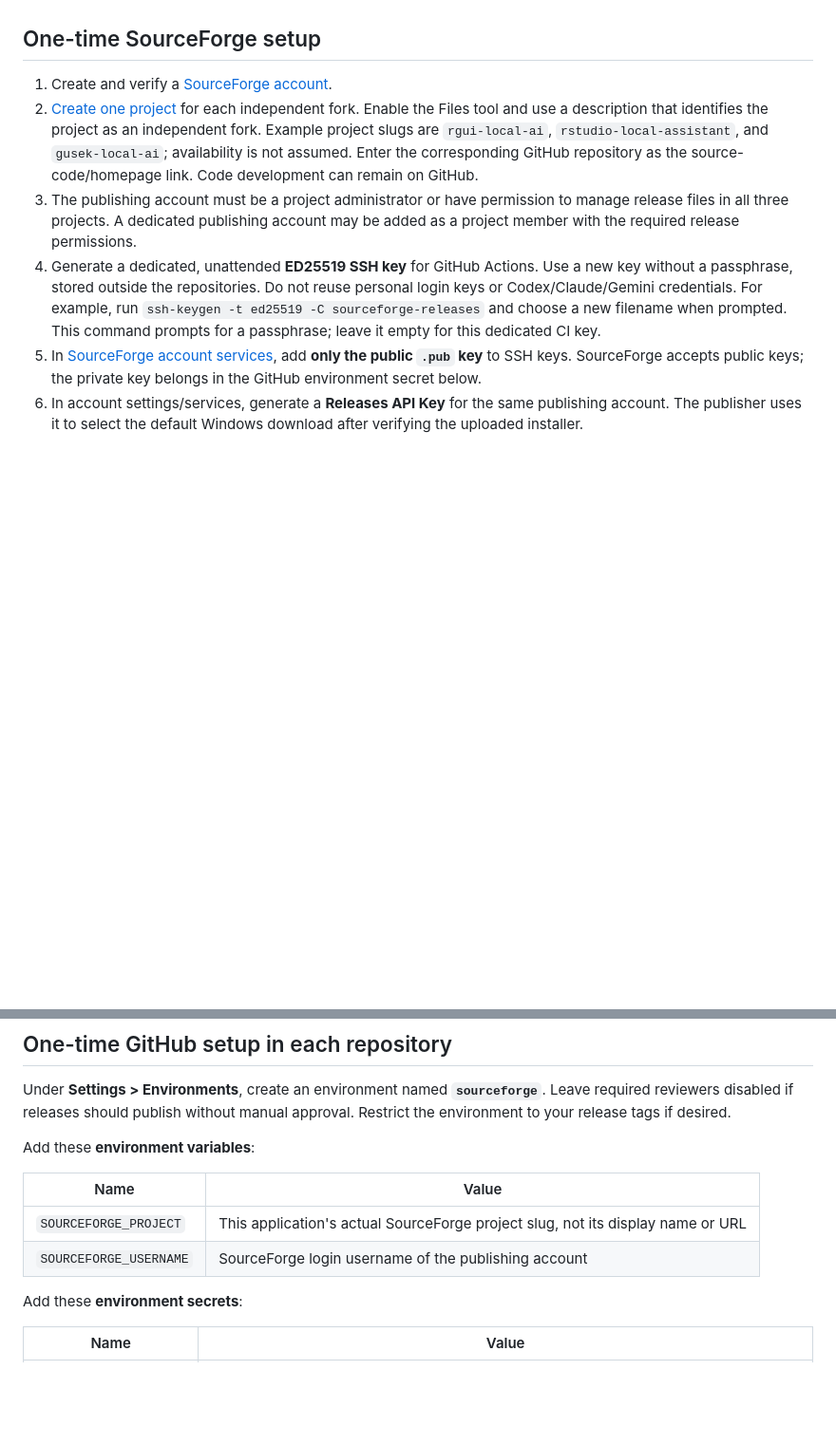
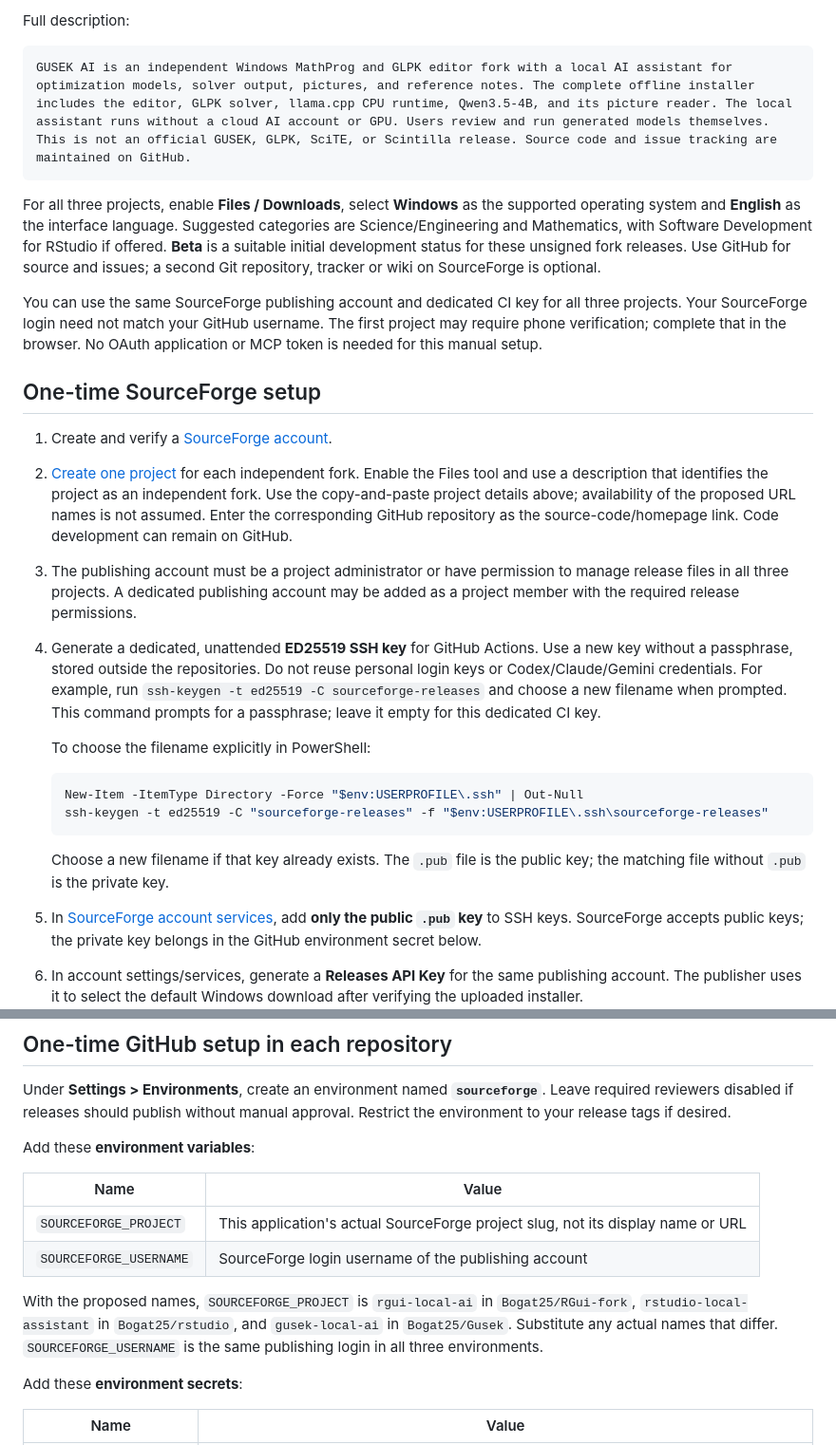
Before and after one commit to Bogat25/rgui-ai-fork, a Markdown page: release/SOURCEFORGE.md, 2 parts joined by grey strips. Shown at 95% size. GitHub-like rendering; blank space fills up the shorter version.

Commit message:
docs(release): add SourceForge project setup templates

````diff
--- a/release/SOURCEFORGE.md
+++ b/release/SOURCEFORGE.md
@@ -8,10 +68,28 @@ created by these files.
+Full description:
+
+```text
+GUSEK AI is an independent Windows MathProg and GLPK editor fork with a local AI assistant for optimization models, solver output, pictures, and reference notes. The complete offline installer includes the editor, GLPK solver, llama.cpp CPU runtime, Qwen3.5-4B, and its picture reader. The local assistant runs without a cloud AI account or GPU. Users review and run generated models themselves. This is not an official GUSEK, GLPK, SciTE, or Scintilla release. Source code and issue tracking are maintained on GitHub.
+```
+
+For all three projects, enable **Files / Downloads**, select **Windows** as the
+supported operating system and **English** as the interface language. Suggested
+categories are Science/Engineering and Mathematics, with Software Development
+for RStudio if offered. **Beta** is a suitable initial development status for
+these unsigned fork releases. Use GitHub for source and issues; a second Git
+repository, tracker or wiki on SourceForge is optional.
+
+You can use the same SourceForge publishing account and dedicated CI key for all
+three projects. Your SourceForge login need not match your GitHub username.
+The first project may require phone verification; complete that in the browser.
+No OAuth application or MCP token is needed for this manual setup.
+
 ## One-time SourceForge setup
 
 1. Create and verify a [SourceForge account](https://sourceforge.net/user/registration).
 2. [Create one project](https://sourceforge.net/create/) for each independent
    fork. Enable the Files tool and use a description that identifies the project
-   as an independent fork. Example project slugs are `rgui-local-ai`,
-   `rstudio-local-assistant`, and `gusek-local-ai`; availability is not assumed.
+   as an independent fork. Use the copy-and-paste project details above;
+   availability of the proposed URL names is not assumed.
    Enter the corresponding GitHub repository as the source-code/homepage link.
    Code development can remain on GitHub.
 3. The publishing account must be a project administrator or have permission to
@@ -23,6 +101,16 @@ created by these files.
    run `ssh-keygen -t ed25519 -C sourceforge-releases` and choose a new filename
    when prompted. This command prompts for a passphrase; leave it empty for
    this dedicated CI key.
+
+   To choose the filename explicitly in PowerShell:
+
+   ```powershell
+   New-Item -ItemType Directory -Force "$env:USERPROFILE\.ssh" | Out-Null
+   ssh-keygen -t ed25519 -C "sourceforge-releases" -f "$env:USERPROFILE\.ssh\sourceforge-releases"
+   ```
+
+   Choose a new filename if that key already exists. The `.pub` file is the
+   public key; the matching file without `.pub` is the private key.
 5. In [SourceForge account services](https://sourceforge.net/auth/shell_services),
    add **only the public `.pub` key** to SSH keys. SourceForge accepts public
    keys; the private key belongs in the GitHub environment secret below.
@@ -47,6 +135,11 @@ Add these **environment variables**:
 | --- | --- |
 | `SOURCEFORGE_PROJECT` | This application's actual SourceForge project slug, not its display name or URL |
 | `SOURCEFORGE_USERNAME` | SourceForge login username of the publishing account |
+
+With the proposed names, `SOURCEFORGE_PROJECT` is `rgui-local-ai` in
+`Bogat25/RGui-fork`, `rstudio-local-assistant` in `Bogat25/rstudio`, and
+`gusek-local-ai` in `Bogat25/Gusek`. Substitute any actual names that differ.
+`SOURCEFORGE_USERNAME` is the same publishing login in all three environments.
 
 Add these **environment secrets**:
 
````
Also changed, not shown: other parts of release/SOURCEFORGE.md (+60 -0 lines).
